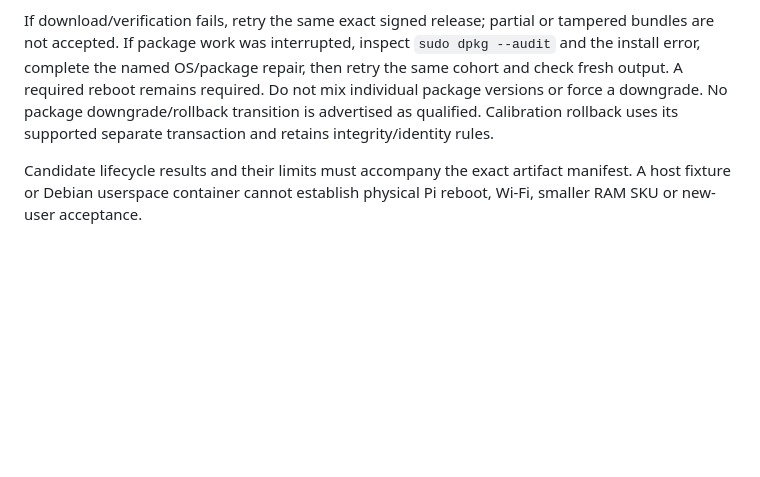
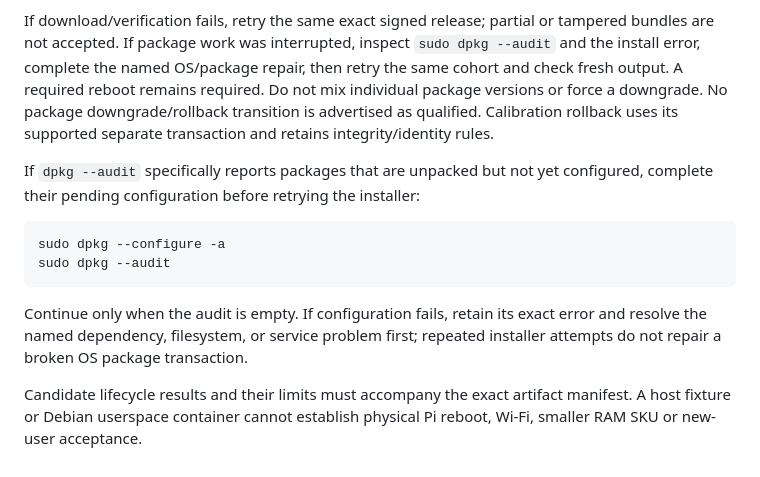
Before and after one commit to arputhamips/nuvo-depth, a Markdown page: docs/diagnostics-and-upgrades.md, the part around the change. GitHub-like rendering; blank space fills up the shorter version.

Commit message:
Document the verified interrupted-package recovery procedure

````diff
--- a/docs/diagnostics-and-upgrades.md
+++ b/docs/diagnostics-and-upgrades.md
@@ -73,6 +73,18 @@ required. Do not mix individual package versions or force a downgrade. No packag
 downgrade/rollback transition is advertised as qualified. Calibration rollback
 uses its supported separate transaction and retains integrity/identity rules.
 
+If `dpkg --audit` specifically reports packages that are unpacked but not yet
+configured, complete their pending configuration before retrying the installer:
+
+```bash
+sudo dpkg --configure -a
+sudo dpkg --audit
+```
+
+Continue only when the audit is empty. If configuration fails, retain its exact
+error and resolve the named dependency, filesystem, or service problem first;
+repeated installer attempts do not repair a broken OS package transaction.
+
 Candidate lifecycle results and their limits must accompany the exact artifact
 manifest. A host fixture or Debian userspace container cannot establish physical
 Pi reboot, Wi-Fi, smaller RAM SKU or new-user acceptance.
````
